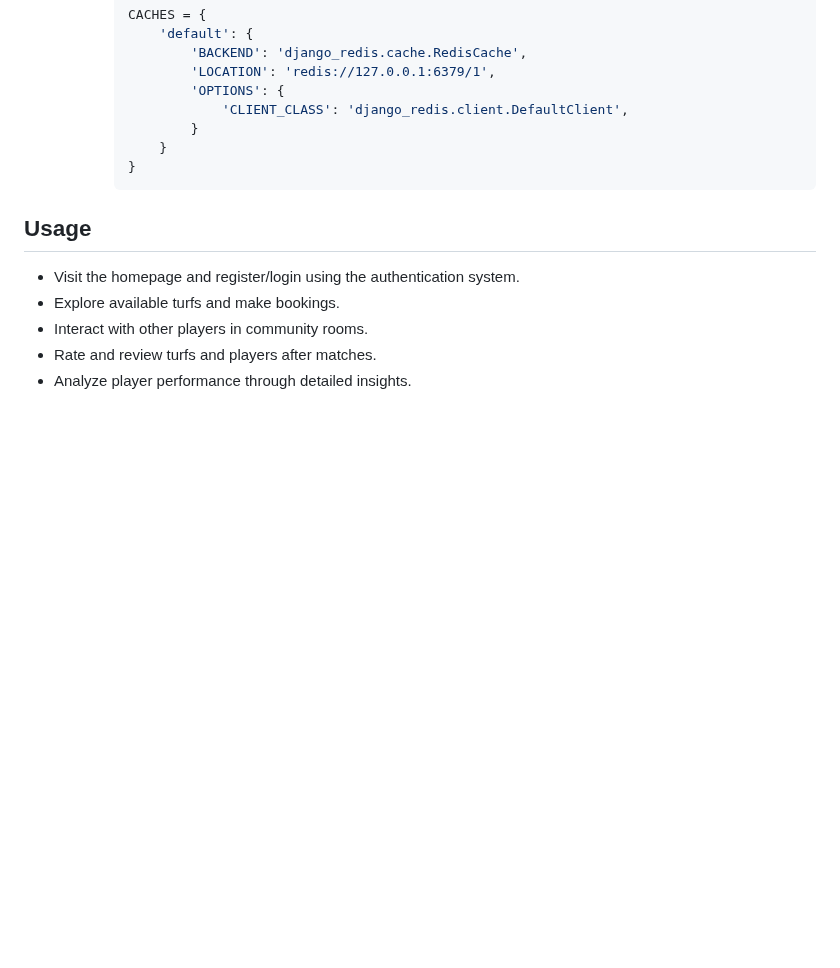
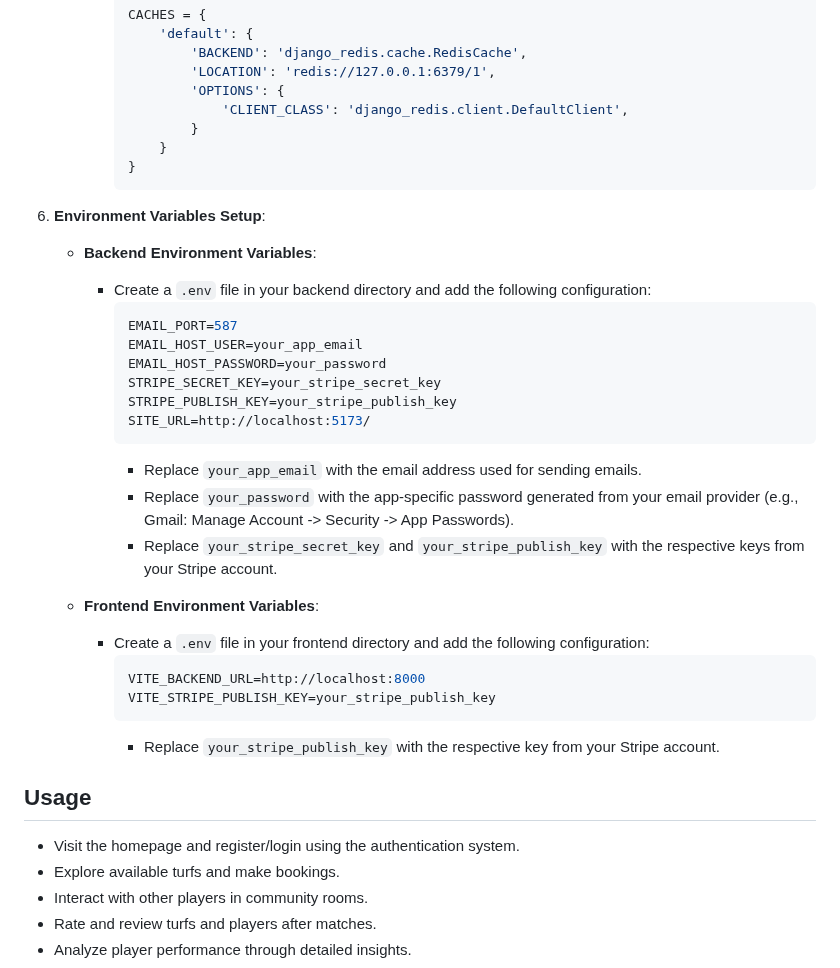
Before and after one commit to sreenathsnv/Turf-reservation, a Markdown page: readme.md, the part around one of its changes. GitHub-like rendering; blank space fills up the shorter version.

Commit message:
Readme file added

````diff
--- a/readme.md
+++ b/readme.md
@@ -122,6 +122,31 @@ This platform is designed to streamline turf reservations and provide advanced p
         }
         ```
 
+5. **Environment Variables Setup**:
+
+    - **Backend Environment Variables**:
+      - Create a `.env` file in your backend directory and add the following configuration:
+        ```bash
+        EMAIL_PORT=587
+        EMAIL_HOST_USER=your_app_email
+        EMAIL_HOST_PASSWORD=your_password
+        STRIPE_SECRET_KEY=your_stripe_secret_key
+        STRIPE_PUBLISH_KEY=your_stripe_publish_key
+        SITE_URL=http://localhost:5173/
+        ```
+        - Replace `your_app_email` with the email address used for sending emails.
+        - Replace `your_password` with the app-specific password generated from your email provider (e.g., Gmail: Manage Account -> Security -> App Passwords).
+        - Replace `your_stripe_secret_key` and `your_stripe_publish_key` with the respective keys from your Stripe account.
+
+    - **Frontend Environment Variables**:
+      - Create a `.env` file in your frontend directory and add the following configuration:
+        ```bash
+        VITE_BACKEND_URL=http://localhost:8000
+        VITE_STRIPE_PUBLISH_KEY=your_stripe_publish_key
+        ```
+        - Replace `your_stripe_publish_key` with the respective key from your Stripe account.
+
+
 ## Usage
 
 - Visit the homepage and register/login using the authentication system.
````
Also changed, not shown: other parts of readme.md (+1 -2 lines).
